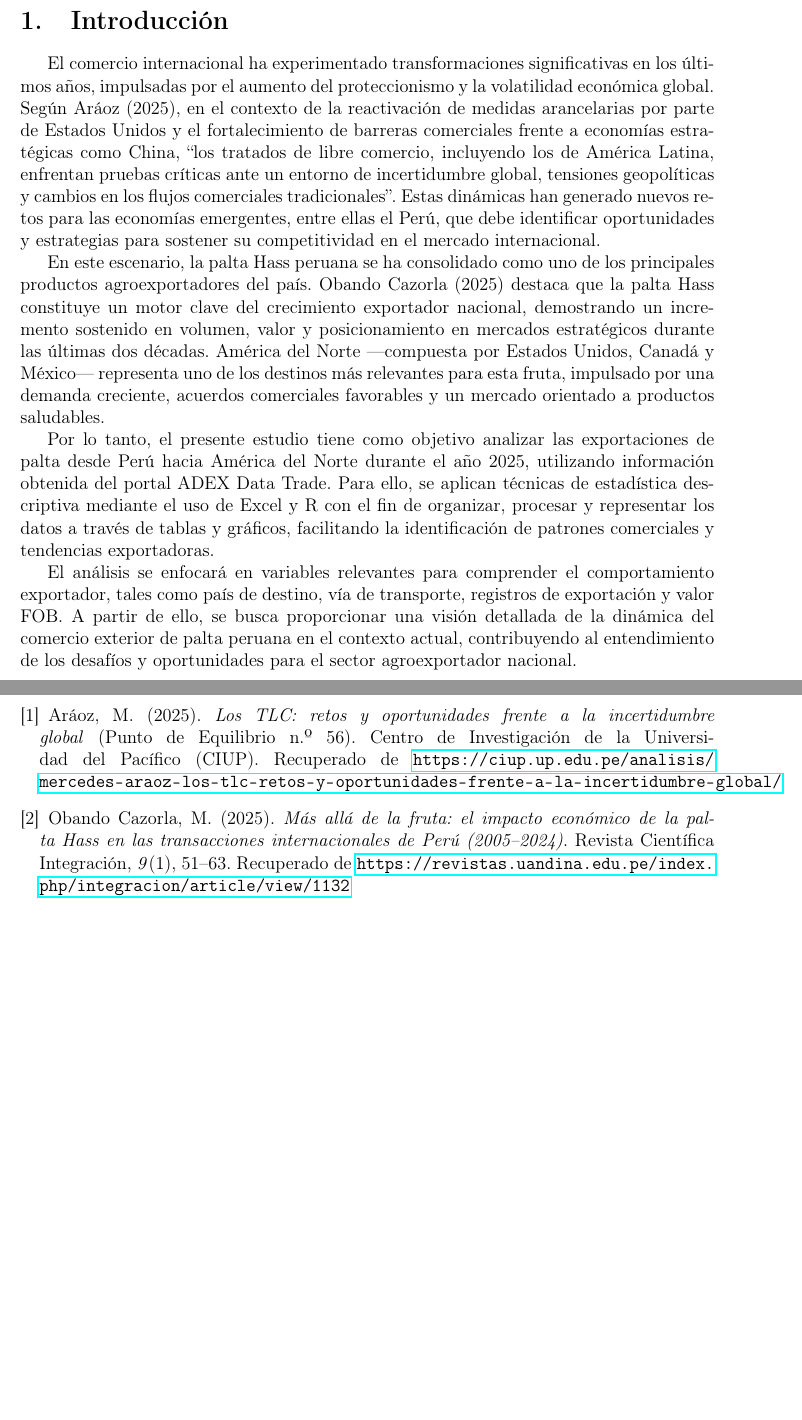
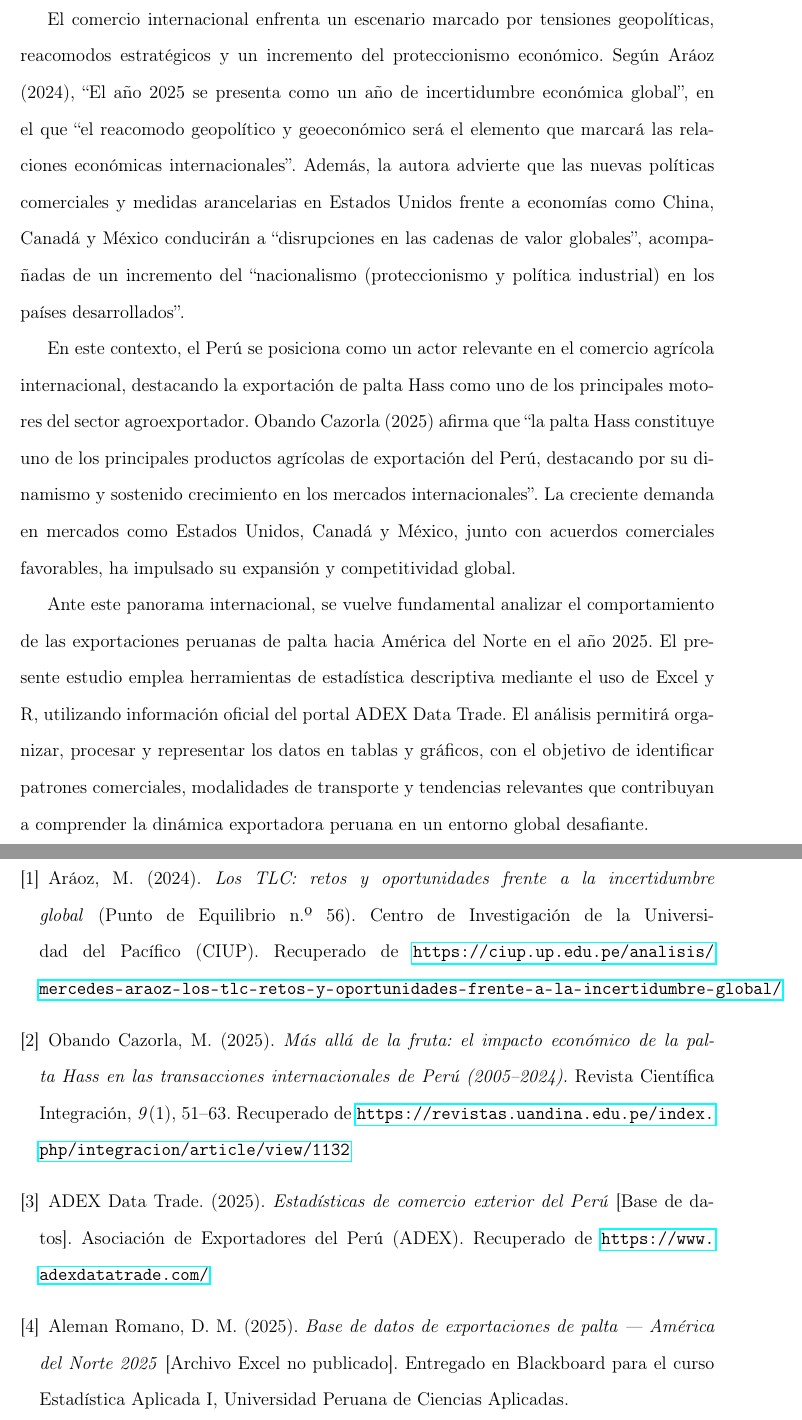
Before and after one commit to zGIKS/MA642_Entrega1_6890_Grupo1, a LaTeX document (main.tex, which reads Introduccion.tex, bibliografia.tex): two parts of pages 3 and 5 of 5 before the commit and two parts of pages 3 and 6 of 6 after it, joined at a grey line, cut at the place of the change, the shorter picture padded with empty space. Compiled offline with pdfLaTeX.

Commit message:
Revise introduction and bibliography sections; update references and add new data sources for export analysis

```diff
--- a/Introduccion.tex
+++ b/Introduccion.tex
@@ -1,9 +1,7 @@
 \section{Introducción}
 
-El comercio internacional ha experimentado transformaciones significativas en los últimos años, impulsadas por el aumento del proteccionismo y la volatilidad económica global. Según Aráoz (2025), en el contexto de la reactivación de medidas arancelarias por parte de Estados Unidos y el fortalecimiento de barreras comerciales frente a economías estratégicas como China, ``los tratados de libre comercio, incluyendo los de América Latina, enfrentan pruebas críticas ante un entorno de incertidumbre global, tensiones geopolíticas y cambios en los flujos comerciales tradicionales''. Estas dinámicas han generado nuevos retos para las economías emergentes, entre ellas el Perú, que debe identificar oportunidades y estrategias para sostener su competitividad en el mercado internacional.
+El comercio internacional enfrenta un escenario marcado por tensiones geopolíticas, reacomodos estratégicos y un incremento del proteccionismo económico. Según Aráoz (2024), ``El año 2025 se presenta como un año de incertidumbre económica global'', en el que ``el reacomodo geopolítico y geoeconómico será el elemento que marcará las relaciones económicas internacionales''. Además, la autora advierte que las nuevas políticas comerciales y medidas arancelarias en Estados Unidos frente a economías como China, Canadá y México conducirán a ``disrupciones en las cadenas de valor globales'', acompañadas de un incremento del ``nacionalismo (proteccionismo y política industrial) en los países desarrollados''.
 
-En este escenario, la palta Hass peruana se ha consolidado como uno de los principales productos agroexportadores del país. Obando Cazorla (2025) destaca que la palta Hass constituye un motor clave del crecimiento exportador nacional, demostrando un incremento sostenido en volumen, valor y posicionamiento en mercados estratégicos durante las últimas dos décadas. América del Norte ---compuesta por Estados Unidos, Canadá y México--- representa uno de los destinos más relevantes para esta fruta, impulsado por una demanda creciente, acuerdos comerciales favorables y un mercado orientado a productos saludables.
+En este contexto, el Perú se posiciona como un actor relevante en el comercio agrícola internacional, destacando la exportación de palta Hass como uno de los principales motores del sector agroexportador. Obando Cazorla (2025) afirma que ``la palta Hass constituye uno de los principales productos agrícolas de exportación del Perú, destacando por su dinamismo y sostenido crecimiento en los mercados internacionales''. La creciente demanda en mercados como Estados Unidos, Canadá y México, junto con acuerdos comerciales favorables, ha impulsado su expansión y competitividad global.
 
-Por lo tanto, el presente estudio tiene como objetivo analizar las exportaciones de palta desde Perú hacia América del Norte durante el año 2025, utilizando información obtenida del portal ADEX Data Trade. Para ello, se aplican técnicas de estadística descriptiva mediante el uso de Excel y R con el fin de organizar, procesar y representar los datos a través de tablas y gráficos, facilitando la identificación de patrones comerciales y tendencias exportadoras.
-
-El análisis se enfocará en variables relevantes para comprender el comportamiento exportador, tales como país de destino, vía de transporte, registros de exportación y valor FOB. A partir de ello, se busca proporcionar una visión detallada de la dinámica del comercio exterior de palta peruana en el contexto actual, contribuyendo al entendimiento de los desafíos y oportunidades para el sector agroexportador nacional.
+Ante este panorama internacional, se vuelve fundamental analizar el comportamiento de las exportaciones peruanas de palta hacia América del Norte en el año 2025. El presente estudio emplea herramientas de estadística descriptiva mediante el uso de Excel y R, utilizando información oficial del portal ADEX Data Trade. El análisis permitirá organizar, procesar y representar los datos en tablas y gráficos, con el objetivo de identificar patrones comerciales, modalidades de transporte y tendencias relevantes que contribuyan a comprender la dinámica exportadora peruana en un entorno global desafiante.
--- a/bibliografia.tex
+++ b/bibliografia.tex
@@ -4,9 +4,15 @@
 \begin{thebibliography}{}
 
 \bibitem{Araoz2025}
-Aráoz, M. (2025). \textit{Los TLC: retos y oportunidades frente a la incertidumbre global} (Punto de Equilibrio n.º 56). Centro de Investigación de la Universidad del Pacífico (CIUP). Recuperado de \url{https://ciup.up.edu.pe/analisis/mercedes-araoz-los-tlc-retos-y-oportunidades-frente-a-la-incertidumbre-global/}
+Aráoz, M. (2024). \textit{Los TLC: retos y oportunidades frente a la incertidumbre global} (Punto de Equilibrio n.º 56). Centro de Investigación de la Universidad del Pacífico (CIUP). Recuperado de \url{https://ciup.up.edu.pe/analisis/mercedes-araoz-los-tlc-retos-y-oportunidades-frente-a-la-incertidumbre-global/}
 
 \bibitem{Obando2025}
 Obando Cazorla, M. (2025). \textit{Más allá de la fruta: el impacto económico de la palta Hass en las transacciones internacionales de Perú (2005--2024)}. Revista Científica Integración, \textit{9}(1), 51--63. Recuperado de \url{https://revistas.uandina.edu.pe/index.php/integracion/article/view/1132}
 
+\bibitem{ADEX2025}
+ADEX Data Trade. (2025). \textit{Estadísticas de comercio exterior del Perú} [Base de datos]. Asociación de Exportadores del Perú (ADEX). Recuperado de \url{https://www.adexdatatrade.com/}
+
+\bibitem{Aleman2025Excel}
+Aleman Romano, D. M. (2025). \textit{Base de datos de exportaciones de palta — América del Norte 2025} [Archivo Excel no publicado]. Entregado en Blackboard para el curso Estadística Aplicada I, Universidad Peruana de Ciencias Aplicadas.
+
 \end{thebibliography}
--- a/main.tex
+++ b/main.tex
@@ -7,6 +7,7 @@
 \usepackage{geometry}
 \usepackage{array}
 \usepackage{multirow}
+\usepackage{setspace}
 \usepackage{hyperref}
 \geometry{a4paper, margin=2.5cm}
 \pagestyle{empty}
```
Also changed, not shown: main.pdf, main.tex (2 more changed lines), 6 other files.
